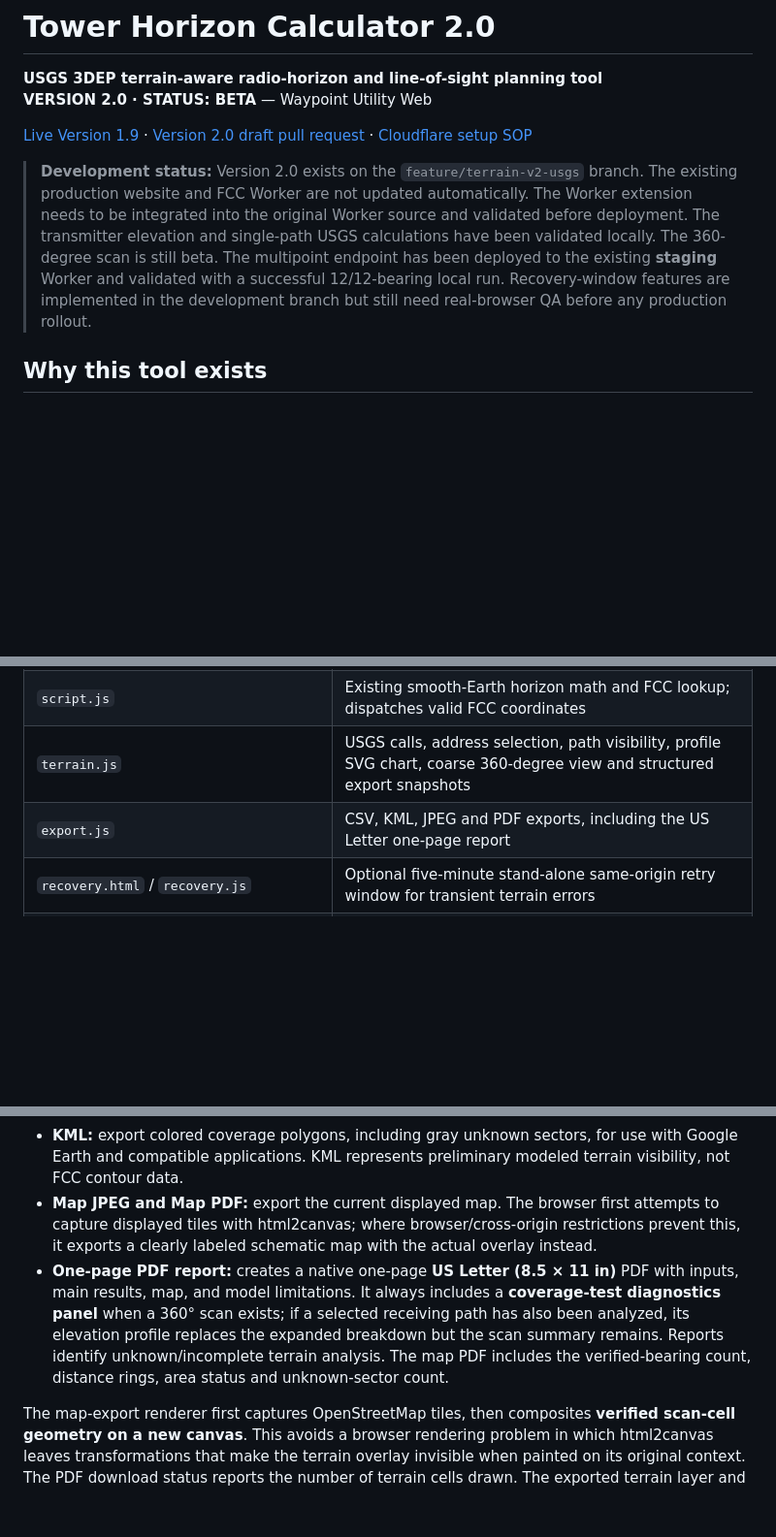
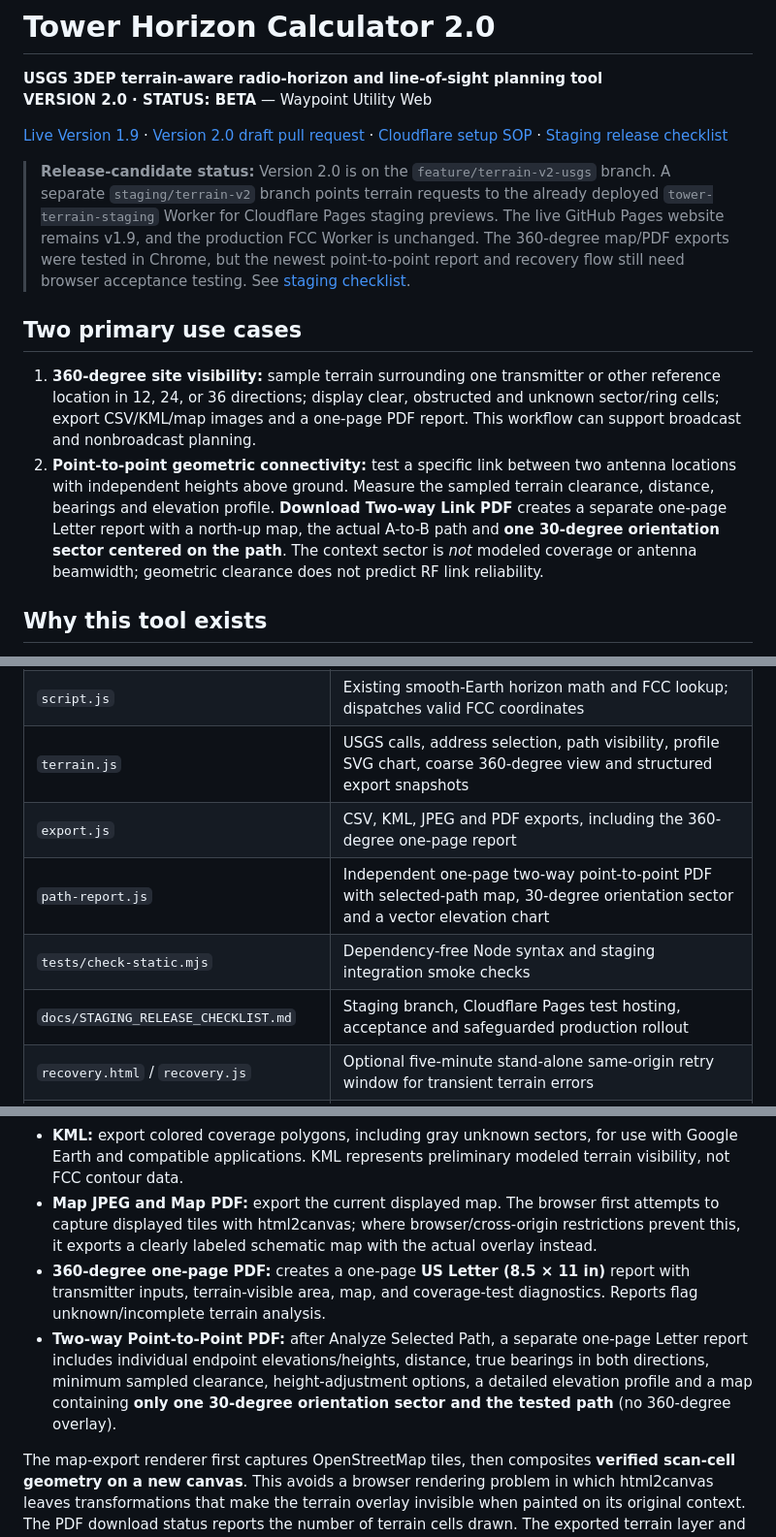
Before and after one commit to Mac1584/tower-horizon, a Markdown page: README.md, 3 parts joined by grey strips. Shown at 97% size. Rendered like a GitHub page; blank space fills up the shorter version.

Commit message:
Document two primary use cases, staging branch strategy and independent point-to-point report

```diff
--- a/README.md
+++ b/README.md
@@ -3,9 +3,14 @@
 **USGS 3DEP terrain-aware radio-horizon and line-of-sight planning tool**
 **VERSION 2.0 · STATUS: BETA** — Waypoint Utility Web
 
-[Live Version 1.9](https://mac1584.github.io/tower-horizon/) · [Version 2.0 draft pull request](https://github.com/Mac1584/tower-horizon/pull/1) · [Cloudflare setup SOP](docs/CLOUDFLARE_SETUP_SOP.md)
+[Live Version 1.9](https://mac1584.github.io/tower-horizon/) · [Version 2.0 draft pull request](https://github.com/Mac1584/tower-horizon/pull/1) · [Cloudflare setup SOP](docs/CLOUDFLARE_SETUP_SOP.md) · [Staging release checklist](docs/STAGING_RELEASE_CHECKLIST.md)
 
-> **Development status:** Version 2.0 exists on the `feature/terrain-v2-usgs` branch. The existing production website and FCC Worker are not updated automatically. The Worker extension needs to be integrated into the original Worker source and validated before deployment. The transmitter elevation and single-path USGS calculations have been validated locally. The 360-degree scan is still beta. The multipoint endpoint has been deployed to the existing **staging** Worker and validated with a successful 12/12-bearing local run. Recovery-window features are implemented in the development branch but still need real-browser QA before any production rollout.
+> **Release-candidate status:** Version 2.0 is on the `feature/terrain-v2-usgs` branch. A separate `staging/terrain-v2` branch points terrain requests to the already deployed `tower-terrain-staging` Worker for Cloudflare Pages staging previews. The live GitHub Pages website remains v1.9, and the production FCC Worker is unchanged. The 360-degree map/PDF exports were tested in Chrome, but the newest point-to-point report and recovery flow still need browser acceptance testing. See [staging checklist](docs/STAGING_RELEASE_CHECKLIST.md).
+
+## Two primary use cases
+
+1. **360-degree site visibility:** sample terrain surrounding one transmitter or other reference location in 12, 24, or 36 directions; display clear, obstructed and unknown sector/ring cells; export CSV/KML/map images and a one-page PDF report. This workflow can support broadcast and nonbroadcast planning.
+2. **Point-to-point geometric connectivity:** test a specific link between two antenna locations with independent heights above ground. Measure the sampled terrain clearance, distance, bearings and elevation profile. **Download Two-way Link PDF** creates a separate one-page Letter report with a north-up map, the actual A-to-B path and **one 30-degree orientation sector centered on the path**. The context sector is *not* modeled coverage or antenna beamwidth; geometric clearance does not predict RF link reliability.
 
 ## Why this tool exists
 
@@ -118,7 +123,10 @@ This map is deliberately coarse. Boundary sectors, narrow valleys, ridges, build
 | `index.html` | Web app with original calculator and new terrain panels |
 | `script.js` | Existing smooth-Earth horizon math and FCC lookup; dispatches valid FCC coordinates |
 | `terrain.js` | USGS calls, address selection, path visibility, profile SVG chart, coarse 360-degree view and structured export snapshots |
-| `export.js` | CSV, KML, JPEG and PDF exports, including the US Letter one-page report |
+| `export.js` | CSV, KML, JPEG and PDF exports, including the 360-degree one-page report |
+| `path-report.js` | Independent one-page two-way point-to-point PDF with selected-path map, 30-degree orientation sector and a vector elevation chart |
+| `tests/check-static.mjs` | Dependency-free Node syntax and staging integration smoke checks |
+| `docs/STAGING_RELEASE_CHECKLIST.md` | Staging branch, Cloudflare Pages test hosting, acceptance and safeguarded production rollout |
 | `recovery.html` / `recovery.js` | Optional five-minute stand-alone same-origin retry window for transient terrain errors |
 | `docs/RABBITEARS_MAP_RESEARCH.md` | Public RabbitEars contour/Leaflet/SPLAT research notes for future map enhancements |
 | `style.css` | Calculator/terrain layouts, map and charts |
@@ -149,7 +157,8 @@ The 360-degree scan requests at most three USGS terrain profiles concurrently an
 - **CSV:** download the 360° radial profile samples, elevations, and per-ring line-of-sight classifications, with scan metadata and errors.
 - **KML:** export colored coverage polygons, including gray unknown sectors, for use with Google Earth and compatible applications. KML represents preliminary modeled terrain visibility, not FCC contour data.
 - **Map JPEG and Map PDF:** export the current displayed map. The browser first attempts to capture displayed tiles with html2canvas; where browser/cross-origin restrictions prevent this, it exports a clearly labeled schematic map with the actual overlay instead.
-- **One-page PDF report:** creates a native one-page **US Letter (8.5 × 11 in)** PDF with inputs, main results, map, and model limitations. It always includes a **coverage-test diagnostics panel** when a 360° scan exists; if a selected receiving path has also been analyzed, its elevation profile replaces the expanded breakdown but the scan summary remains. Reports identify unknown/incomplete terrain analysis. The map PDF includes the verified-bearing count, distance rings, area status and unknown-sector count.
+- **360-degree one-page PDF:** creates a one-page **US Letter (8.5 × 11 in)** report with transmitter inputs, terrain-visible area, map, and coverage-test diagnostics. Reports flag unknown/incomplete terrain analysis.
+- **Two-way Point-to-Point PDF:** after Analyze Selected Path, a separate one-page Letter report includes individual endpoint elevations/heights, distance, true bearings in both directions, minimum sampled clearance, height-adjustment options, a detailed elevation profile and a map containing **only one 30-degree orientation sector and the tested path** (no 360-degree overlay).
 
 The map-export renderer first captures OpenStreetMap tiles, then composites **verified scan-cell geometry on a new canvas**. This avoids a browser rendering problem in which html2canvas leaves transformations that make the terrain overlay invisible when painted on its original context. The PDF download status reports the number of terrain cells drawn. The exported terrain layer and dashed theoretical horizon are derived from the same scan data used by CSV/KML. Map image and PDF exports run in the browser and use pinned html2canvas 1.4.1 and jsPDF 2.5.2. jsPDF loads from the npm-backed jsDelivr URL, with an on-demand unpkg fallback if the initial CDN fails. No export uploads your data to a separate server. Map tiles remain subject to OpenStreetMap attribution and usage policy. Use caution: grayscale styling is a visual filter on the existing OSM raster tiles, not a separate map service.
 
```
